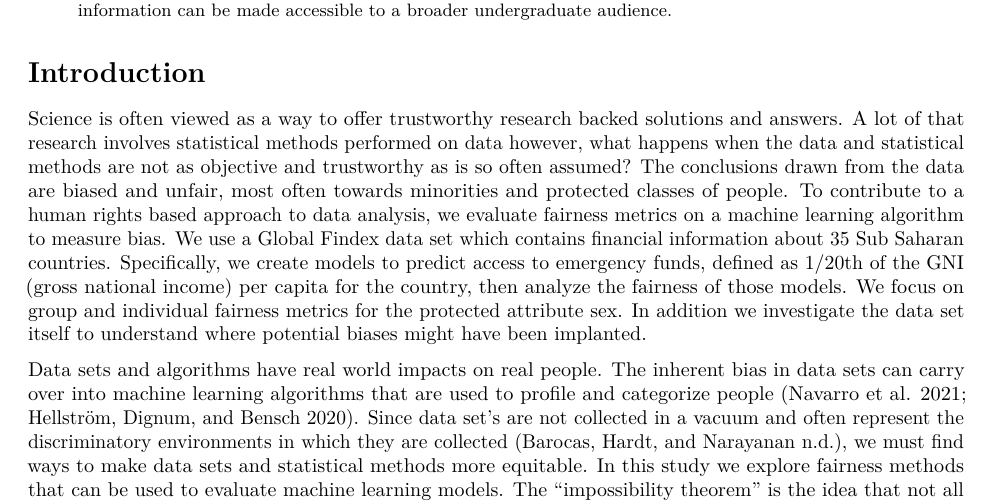
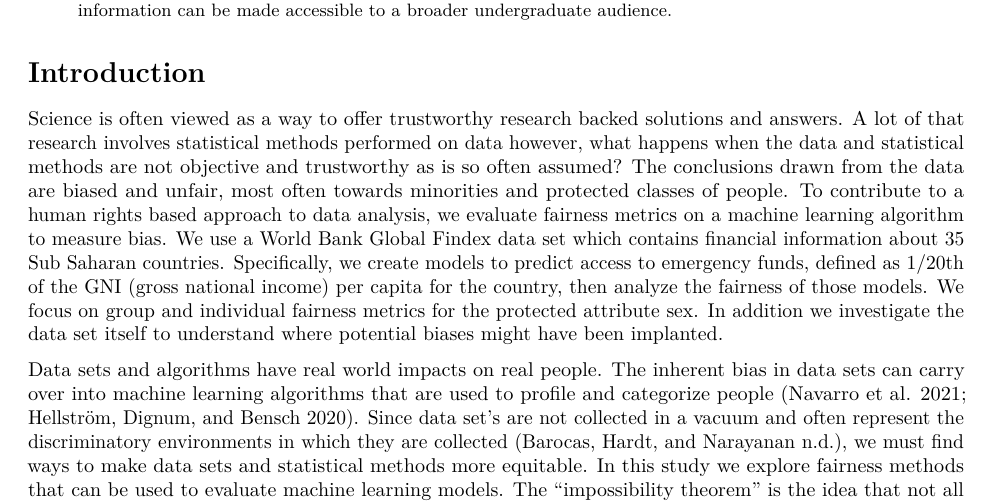
Before and after one commit to sds-capstone/2022-09-proj7-women-at-table, an R Markdown document (term_paper/term_paper.Rmd): part of page 1 of 16, cut so that both start at the same text. Rendered offline with R 4.5, knitr and Pandoc, then LaTeX, with nearby package versions; drawn as R Markdown's standard PDF in place of the format the file asks for; some code elsewhere in the file could not run offline.

Commit message:
caitlins comments :intro - deleted 'as' - used complete name 'world bank global findex'

```diff
--- a/term_paper/term_paper.Rmd
+++ b/term_paper/term_paper.Rmd
@@ -65,7 +65,7 @@ import matplotlib.pyplot as plt
 # Introduction
 
 
-Science is often viewed as a way to offer trustworthy research backed solutions and answers. A lot of that research involves statistical methods performed on data however, what happens when the data and statistical methods are not as objective and trustworthy as is so often assumed? The conclusions drawn from the data are biased and unfair, most often towards minorities and protected classes of people. To contribute to a human rights based approach to data analysis, we evaluate fairness metrics on a machine learning algorithm to measure bias. We use a Global Findex data set which contains financial information about 35 Sub Saharan countries. Specifically, we create models to predict access to emergency funds, defined as 1/20th of the GNI (gross national income) per capita for the country, then analyze the fairness of those models. We focus on group and individual fairness metrics for the protected attribute sex. In addition we investigate the data set itself to understand where potential biases might have been implanted.
+Science is often viewed as a way to offer trustworthy research backed solutions and answers. A lot of that research involves statistical methods performed on data however, what happens when the data and statistical methods are not objective and trustworthy as is so often assumed? The conclusions drawn from the data are biased and unfair, most often towards minorities and protected classes of people. To contribute to a human rights based approach to data analysis, we evaluate fairness metrics on a machine learning algorithm to measure bias. We use a World Bank Global Findex data set which contains financial information about 35 Sub Saharan countries. Specifically, we create models to predict access to emergency funds, defined as 1/20th of the GNI (gross national income) per capita for the country, then analyze the fairness of those models. We focus on group and individual fairness metrics for the protected attribute sex. In addition we investigate the data set itself to understand where potential biases might have been implanted.
 
 Data sets and algorithms have real world impacts on real people. The inherent bias in data sets can carry over into machine learning algorithms that are used to profile and categorize people [@navarro2021risk;@hellstrom2020bias]. Since data set's are not collected in a vacuum and often represent the discriminatory environments in which they are collected [@barocas_fairness_nodate], we must find ways to make data sets and statistical methods more equitable. In this study we explore fairness methods that can be used to evaluate machine learning models. The “impossibility theorem” is the idea that not all fairness metrics can be satisfied at the same time[@kleinberg2016inherent]. Although fairness is complex and there are multiple approaches to make a model fair [@kypraiou_what_2021;@green2018myth], it's important to continue to question how data and algorithms can be biased and how to mitigate that bias.
 
```
